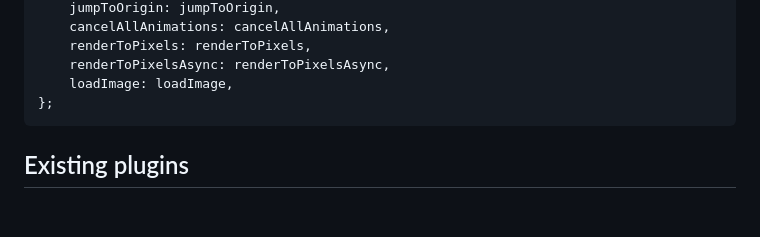
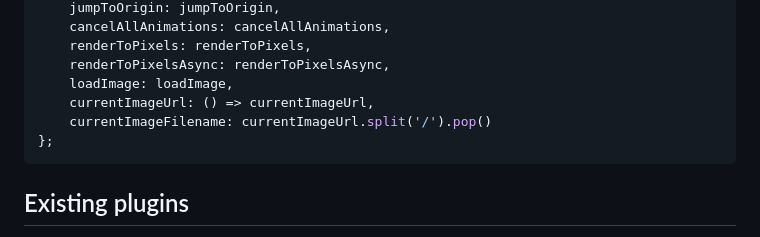
Before and after one commit to romland/smoozoo, a Markdown page: README.md, the part around the change. Rendered like a GitHub page; blank space fills up the shorter version.

Commit message:
API grew

````diff
--- a/README.md
+++ b/README.md
@@ -241,6 +241,8 @@ const viewerApi = {
     renderToPixels: renderToPixels,
     renderToPixelsAsync: renderToPixelsAsync,
     loadImage: loadImage,
+    currentImageUrl: () => currentImageUrl,
+    currentImageFilename: currentImageUrl.split('/').pop()
 };
 ```
 
````
